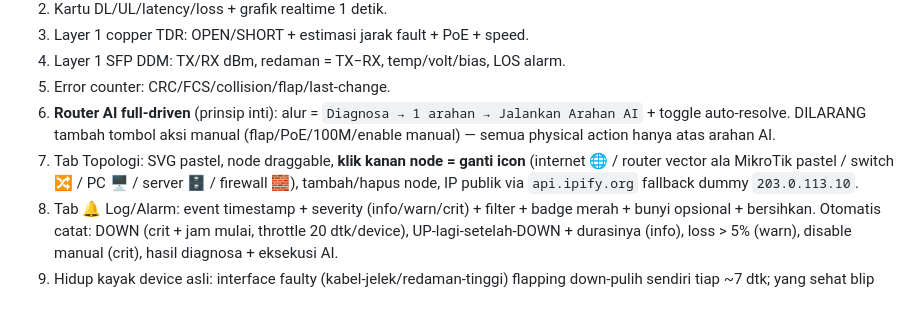
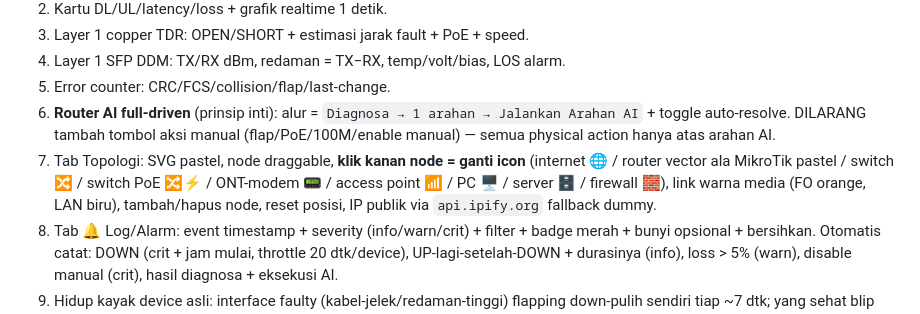
Before and after one commit to ridayz/netmon-router-ai, a Markdown page: BRAIN.md, the part around the change. Rendered like a GitHub page.

Commit message:
docs: BRAIN icon baru + warna kabel

```diff
--- a/BRAIN.md
+++ b/BRAIN.md
@@ -20,7 +20,7 @@ Live file: `index.html` (alias `netmon-dummy.html`), single-file, Chart.js via C
 5. Error counter: CRC/FCS/collision/flap/last-change.
 6. **Router AI full-driven** (prinsip inti): alur = `Diagnosa → 1 arahan → Jalankan Arahan AI` + toggle auto-resolve.
    DILARANG tambah tombol aksi manual (flap/PoE/100M/enable manual) — semua physical action hanya atas arahan AI.
-7. Tab Topologi: SVG pastel, node draggable, **klik kanan node = ganti icon** (internet 🌐 / router vector ala MikroTik pastel / switch 🔀 / PC 🖥 / server 🗄 / firewall 🧱), tambah/hapus node, IP publik via `api.ipify.org` fallback dummy `203.0.113.10`.
+7. Tab Topologi: SVG pastel, node draggable, **klik kanan node = ganti icon** (internet 🌐 / router vector ala MikroTik pastel / switch 🔀 / switch PoE 🔀⚡ / ONT-modem 📟 / access point 📶 / PC 🖥 / server 🗄 / firewall 🧱), link warna media (FO orange, LAN biru), tambah/hapus node, reset posisi, IP publik via `api.ipify.org` fallback dummy.
 8. Tab 🔔 Log/Alarm: event timestamp + severity (info/warn/crit) + filter + badge merah + bunyi opsional + bersihkan. Otomatis catat: DOWN (crit + jam mulai, throttle 20 dtk/device), UP-lagi-setelah-DOWN + durasinya (info), loss > 5% (warn), disable manual (crit), hasil diagnosa + eksekusi AI.
 9. Hidup kayak device asli: interface faulty (kabel-jelek/redaman-tinggi) flapping down-pulih sendiri tiap ~7 dtk; yang sehat blip langka; putus total/no-light tetap DOWN. Sidebar + status pill tampilkan durasi DOWN live (format "X dtk / X mnt X dtk / X jam X mnt"). Toggle "Simulasi realistis" di sidebar.
 
```
